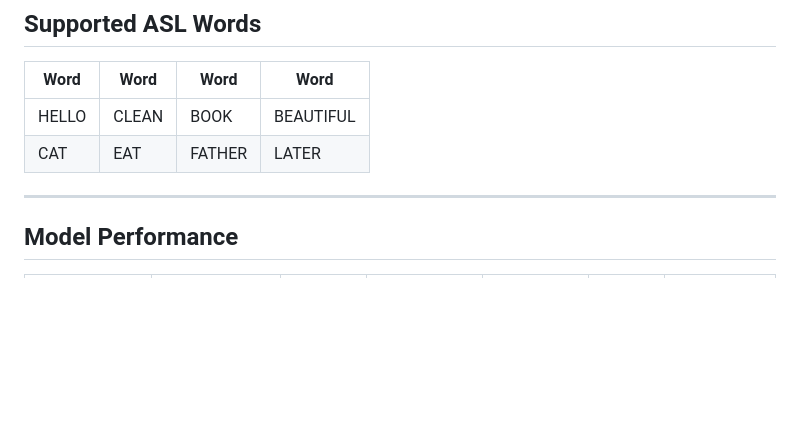
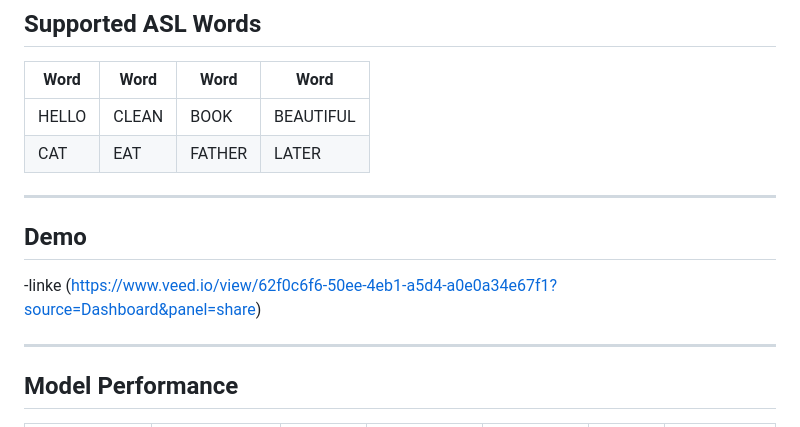
Before and after one commit to yogeshY0/Sign-language-translation-System, a Markdown page: README.md, the part around the change. GitHub-like rendering; blank space fills up the shorter version.

```diff
--- a/README.md
+++ b/README.md
@@ -28,7 +28,10 @@ Bachelor of Computer Engineering, Tribhuvan University — March 2026
 | CAT | EAT | FATHER | LATER |
 
 ---
+ ## Demo
+ -linke (https://www.veed.io/view/62f0c6f6-50ee-4eb1-a5d4-a0e0a34e67f1?source=Dashboard&panel=share)
 
+ ___
 ## Model Performance
 
 | Model | Architecture | Input Shape | Training Accuracy | Test Accuracy | F1-Score | Inference Time |
```
